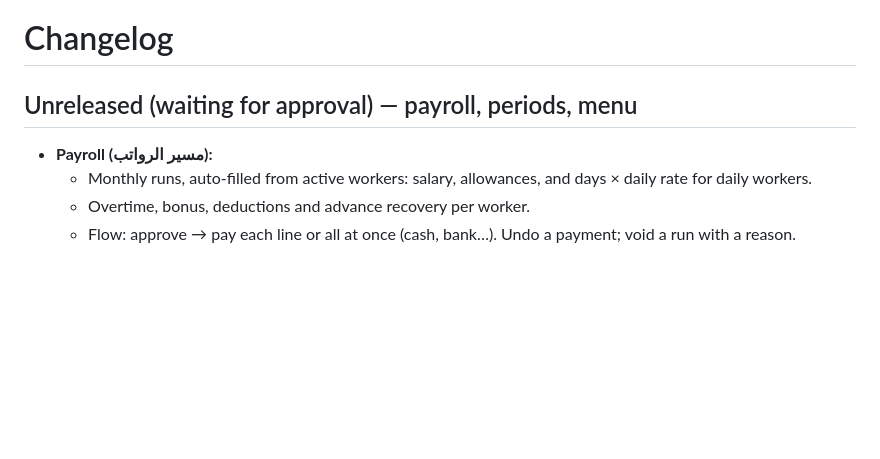
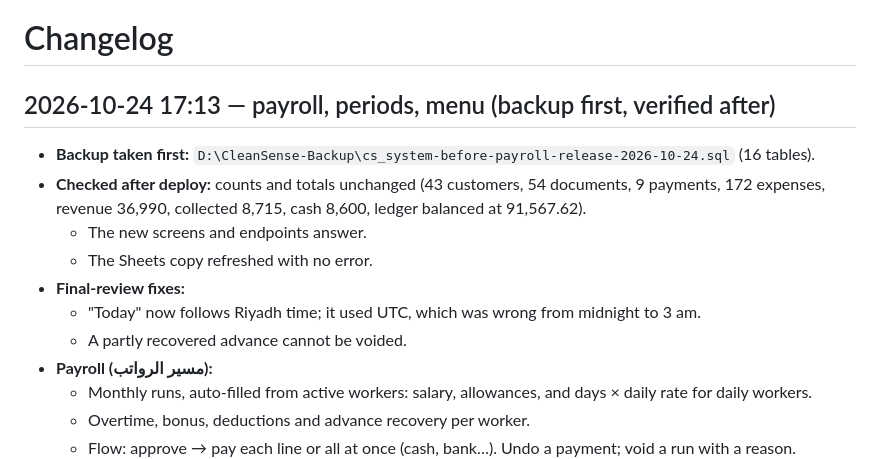
Before and after one commit to harbma2h-droid/clean-sense, a Markdown page: CHANGELOG.md, the part around the change. Rendered like a GitHub page; blank space fills up the shorter version.

Commit message:
Record the payroll release: backup, deploy and live checks
Co-Authored-By: Claude Opus 5.5 <noreply@anthropic.com>

```diff
--- a/CHANGELOG.md
+++ b/CHANGELOG.md
@@ -1,6 +1,13 @@
 # Changelog
 
-## Unreleased (waiting for approval) — payroll, periods, menu
+## 2026-10-24 17:13 — payroll, periods, menu (backup first, verified after)
+- **Backup taken first:** `D:\CleanSense-Backup\cs_system-before-payroll-release-2026-10-24.sql` (16 tables).
+- **Checked after deploy:** counts and totals unchanged (43 customers, 54 documents, 9 payments, 172 expenses, revenue 36,990, collected 8,715, cash 8,600, ledger balanced at 91,567.62).
+  - The new screens and endpoints answer.
+  - The Sheets copy refreshed with no error.
+- **Final-review fixes:**
+  - "Today" now follows Riyadh time; it used UTC, which was wrong from midnight to 3 am.
+  - A partly recovered advance cannot be voided.
 - **Payroll (مسير الرواتب):**
   - Monthly runs, auto-filled from active workers: salary, allowances, and days × daily rate for daily workers.
   - Overtime, bonus, deductions and advance recovery per worker.
```
Also changed, not shown: PROJECT_STATUS.md (+1 -1 lines).
